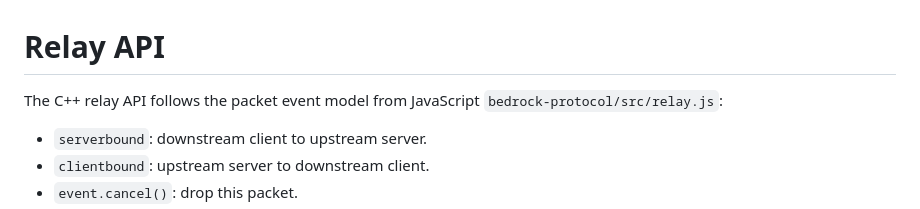
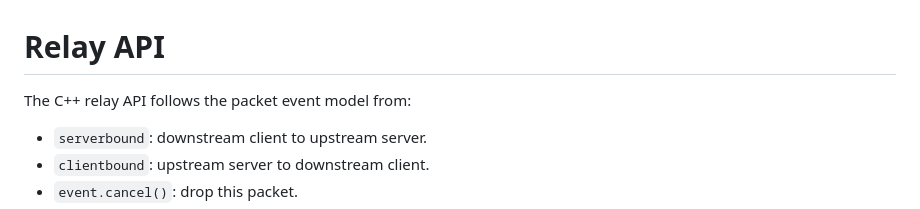
Before and after one commit to M9CHKO/bedrock-protocol-cpp, a Markdown page: docs/RELAY.md, the part around the change. GitHub-like rendering.

```diff
--- a/docs/RELAY.md
+++ b/docs/RELAY.md
@@ -1,6 +1,6 @@
 # Relay API
 
-The C++ relay API follows the packet event model from JavaScript `bedrock-protocol/src/relay.js`:
+The C++ relay API follows the packet event model from:
 
 - `serverbound`: downstream client to upstream server.
 - `clientbound`: upstream server to downstream client.
```
